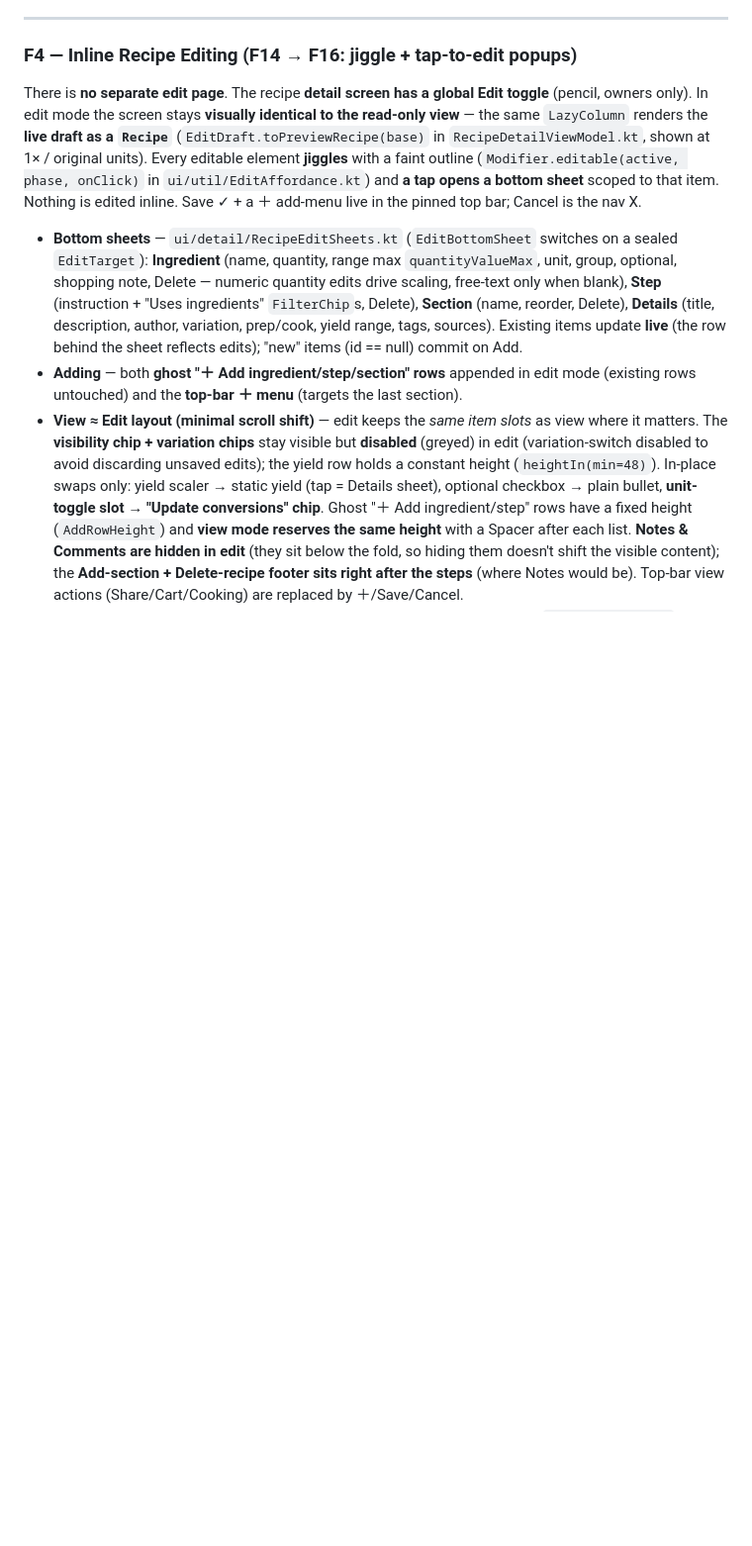
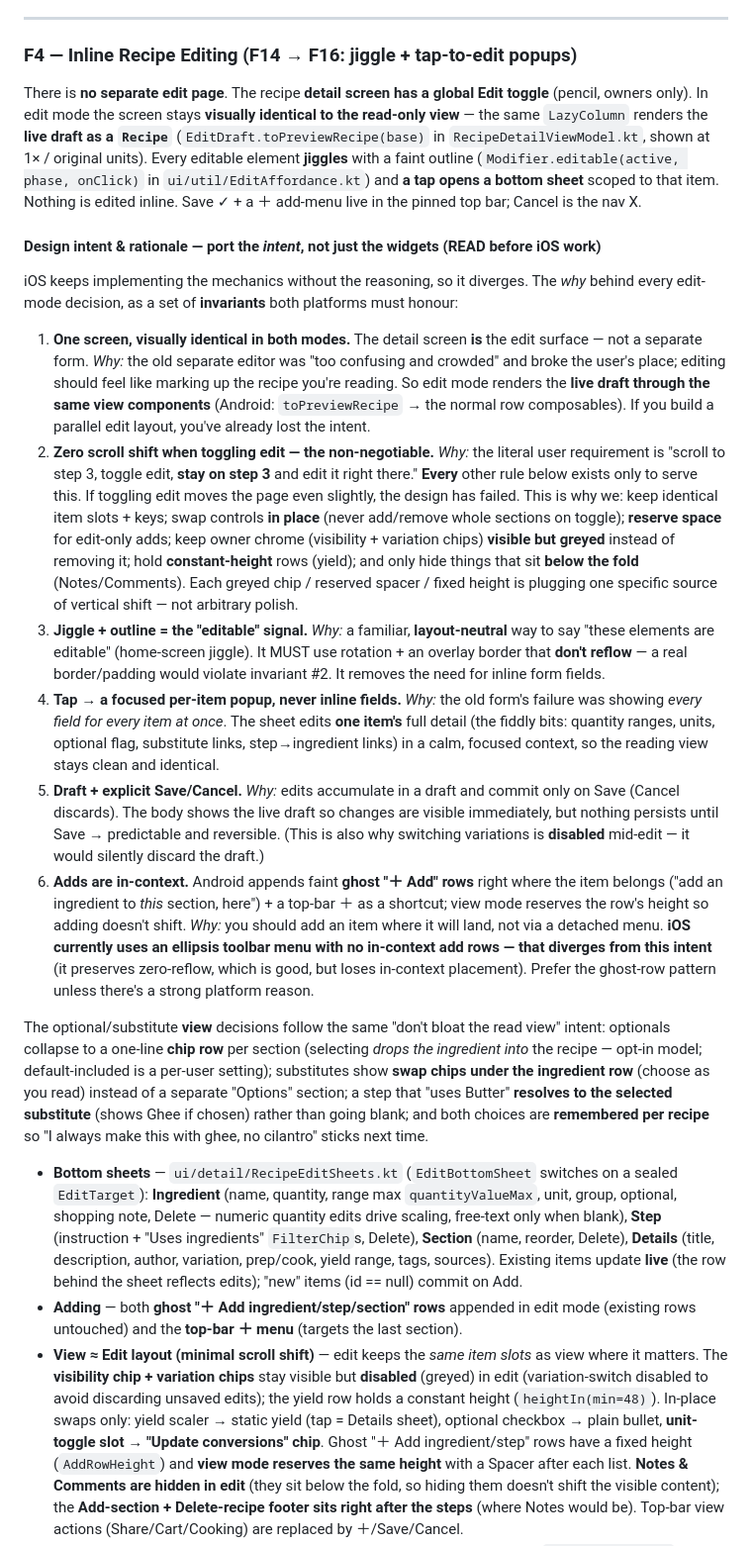
Before and after one commit to tanaynigam/Amrosa, a Markdown page: CLAUDE.md, the part around one of its changes. Shown at 99% size. Drawn GitHub-style; blank space fills up the shorter version.

Commit message:
CLAUDE.md: edit-mode design intent + rationale for iOS parity
iOS has been porting the edit-mode mechanics without the reasoning, so it
diverges. Added a "Design intent & rationale" block to F4 stating the
non-negotiable invariants (same screen / zero scroll shift / jiggle =
editable signal / per-item popups / draft+Save-Cancel / in-context adds)
and the *why* behind each — including why every greyed chip, reserved
spacer, and constant-height row exists (all serve zero-reflow).

Updated the iOS F16 gap entry to point at the rationale and enumerate what
iOS still needs to align: ghost-row in-context adds, optional chip rows +
account default, inline substitute swap chips + "Substitute for" picker +
step-ref resolution, per-recipe remembered selections, F15 ranges, and the
scroll-stability refinements.

Co-Authored-By: Claude Opus 4.8 <noreply@anthropic.com>

```diff
--- a/CLAUDE.md
+++ b/CLAUDE.md
@@ -421,6 +421,49 @@ owners only). In edit mode the screen stays **visually identical to the read-onl
 faint outline (`Modifier.editable(active, phase, onClick)` in `ui/util/EditAffordance.kt`) and **a tap
 opens a bottom sheet** scoped to that item. Nothing is edited inline. Save ✓ + a ＋ add-menu live in
 the pinned top bar; Cancel is the nav X.
+
+#### Design intent & rationale — **port the *intent*, not just the widgets** (READ before iOS work)
+
+iOS keeps implementing the mechanics without the reasoning, so it diverges. The *why* behind every
+edit-mode decision, as a set of **invariants** both platforms must honour:
+
+1. **One screen, visually identical in both modes.** The detail screen **is** the edit surface — not a
+   separate form. *Why:* the old separate editor was "too confusing and crowded" and broke the user's
+   place; editing should feel like marking up the recipe you're reading. So edit mode renders the **live
+   draft through the same view components** (Android: `toPreviewRecipe` → the normal row composables). If
+   you build a parallel edit layout, you've already lost the intent.
+2. **Zero scroll shift when toggling edit — the non-negotiable.** *Why:* the literal user requirement is
+   "scroll to step 3, toggle edit, **stay on step 3** and edit it right there." **Every** other rule below
+   exists only to serve this. If toggling edit moves the page even slightly, the design has failed. This is
+   why we: keep identical item slots + keys; swap controls **in place** (never add/remove whole sections on
+   toggle); **reserve space** for edit-only adds; keep owner chrome (visibility + variation chips) **visible
+   but greyed** instead of removing it; hold **constant-height** rows (yield); and only hide things that sit
+   **below the fold** (Notes/Comments). Each greyed chip / reserved spacer / fixed height is plugging one
+   specific source of vertical shift — not arbitrary polish.
+3. **Jiggle + outline = the "editable" signal.** *Why:* a familiar, **layout-neutral** way to say "these
+   elements are editable" (home-screen jiggle). It MUST use rotation + an overlay border that **don't
+   reflow** — a real border/padding would violate invariant #2. It removes the need for inline form fields.
+4. **Tap → a focused per-item popup, never inline fields.** *Why:* the old form's failure was showing
+   *every field for every item at once*. The sheet edits **one item's** full detail (the fiddly bits:
+   quantity ranges, units, optional flag, substitute links, step→ingredient links) in a calm, focused
+   context, so the reading view stays clean and identical.
+5. **Draft + explicit Save/Cancel.** *Why:* edits accumulate in a draft and commit only on Save (Cancel
+   discards). The body shows the live draft so changes are visible immediately, but nothing persists until
+   Save → predictable and reversible. (This is also why switching variations is **disabled** mid-edit — it
+   would silently discard the draft.)
+6. **Adds are in-context.** Android appends faint **ghost "＋ Add" rows** right where the item belongs
+   ("add an ingredient to *this* section, here") + a top-bar ＋ as a shortcut; view mode reserves the row's
+   height so adding doesn't shift. *Why:* you should add an item where it will land, not via a detached
+   menu. **iOS currently uses an ellipsis toolbar menu with no in-context add rows — that diverges from this
+   intent** (it preserves zero-reflow, which is good, but loses in-context placement). Prefer the ghost-row
+   pattern unless there's a strong platform reason.
+
+The optional/substitute **view** decisions follow the same "don't bloat the read view" intent: optionals
+collapse to a one-line **chip row** per section (selecting *drops the ingredient into* the recipe — opt-in
+model; default-included is a per-user setting); substitutes show **swap chips under the ingredient row**
+(choose as you read) instead of a separate "Options" section; a step that "uses Butter" **resolves to the
+selected substitute** (shows Ghee if chosen) rather than going blank; and both choices are **remembered per
+recipe** so "I always make this with ghee, no cilantro" sticks next time.
 
 - **Bottom sheets** — `ui/detail/RecipeEditSheets.kt` (`EditBottomSheet` switches on a sealed
   `EditTarget`): **Ingredient** (name, quantity, range max `quantityValueMax`, unit, group, optional,
```
Also changed, not shown: other parts of CLAUDE.md (+1 -1 lines).
